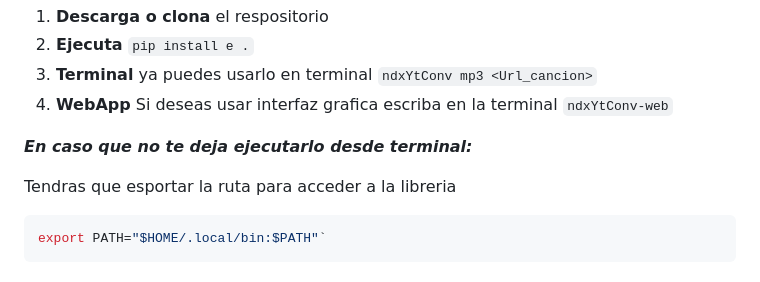
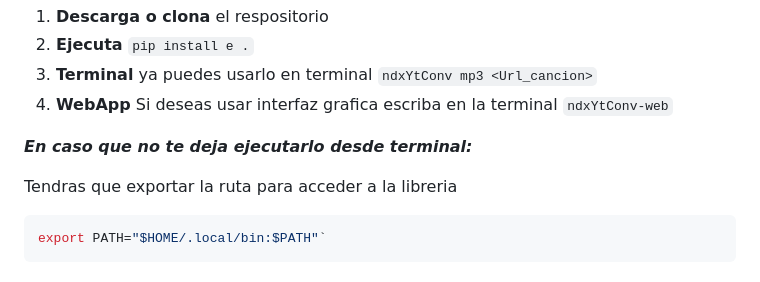
Before and after one commit to jimrobert796/NdxYtConv, a Markdown page: README.md, the part around the change. Drawn GitHub-style.

Commit message:
Fix typo in README regarding library path export

````diff
--- a/README.md
+++ b/README.md
@@ -97,7 +97,7 @@ Si deseas hacer descarga de FFmpeg manual desde su sitio oficial:
 
 ***En caso que no te deja ejecutarlo desde terminal:***
 
-Tendras que esportar la ruta para acceder a la libreria
+Tendras que exportar la ruta para acceder a la libreria
 ```bash
 export PATH="$HOME/.local/bin:$PATH"`
 ```
````
